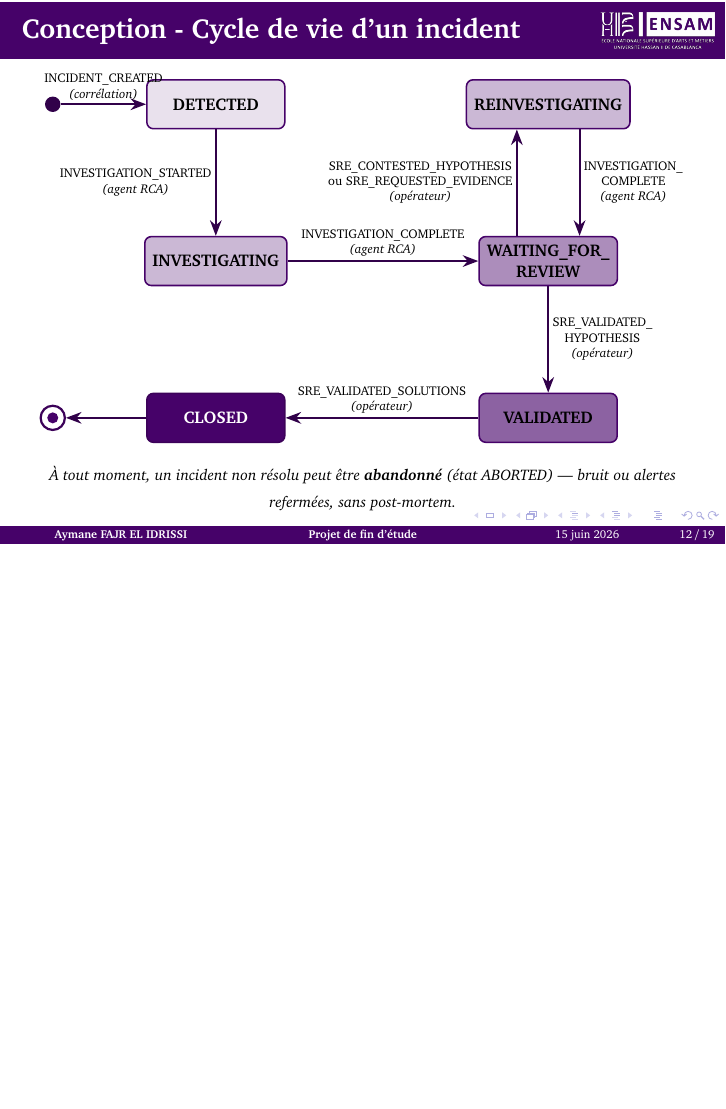
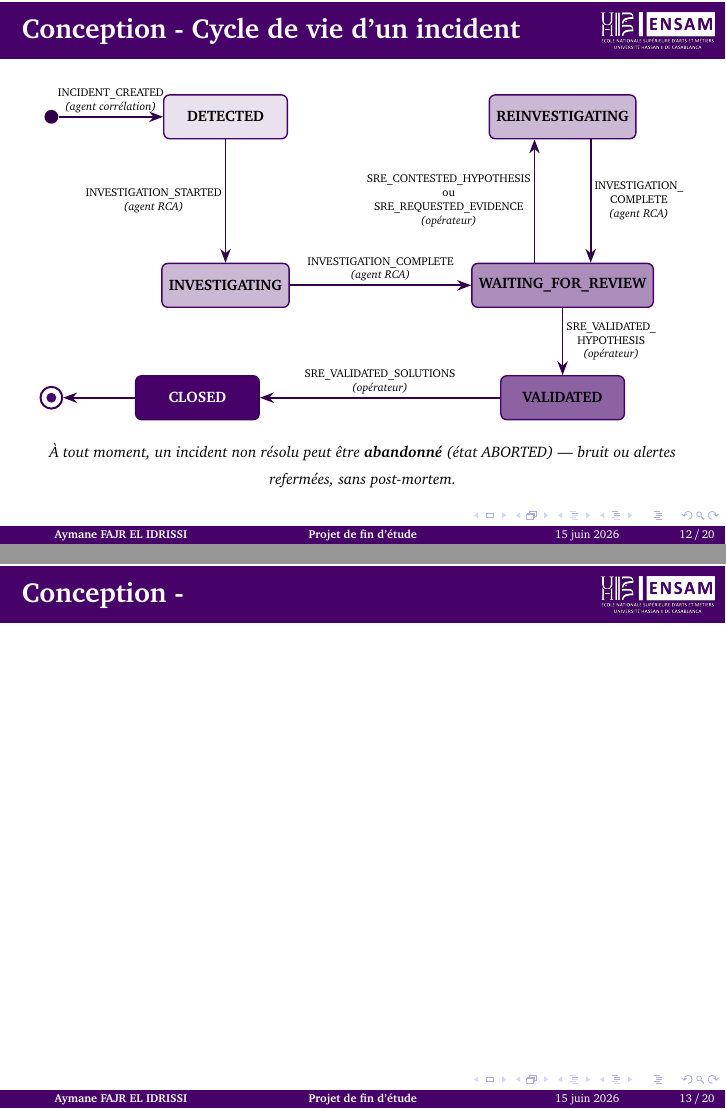
Before and after one commit to AymaneAFE/presentation_pfe_2026, LaTeX slides (main.tex): page 12 of 19 before the commit and pages 12 and 13 of 20 after it, the two joined at a grey line, the shorter picture padded with empty space. Compiled offline with pdfLaTeX.

Commit message:
Updates from Overleaf

```diff
--- a/main.tex
+++ b/main.tex
@@ -126,18 +126,18 @@
   arr/.style={->, line width=0.9pt, draw=beamer_color!70!black},
 ]
 % colonnes x = 0 / 5.3 ; lignes y = 0 / -2.5 / -5.0
-\node[st, fill=beamer_color!12] (det) at (0,0)      {DETECTED};
-\node[st, fill=beamer_color!28] (rei) at (5.3,0)    {REINVESTIGATING};
-\node[st, fill=beamer_color!28] (inv) at (0,-2.5)   {INVESTIGATING};
-\node[st, fill=beamer_color!45] (wfr) at (5.3,-2.5) {WAITING\_FOR\_\\REVIEW};
-\node[st, fill=beamer_color!62] (val) at (5.3,-5.0) {VALIDATED};
+\node[st, fill=beamer_color!12] (det) at (0.5,0)      {DETECTED};
+\node[st, fill=beamer_color!28] (rei) at (6.5,0)    {REINVESTIGATING};
+\node[st, fill=beamer_color!28] (inv) at (0.5,-3)   {INVESTIGATING};
+\node[st, fill=beamer_color!45] (wfr) at (6.5,-3) {WAITING\_FOR\_REVIEW};
+\node[st, fill=beamer_color!62] (val) at (6.5,-5.0) {VALIDATED};
 \node[term]                     (clo) at (0,-5.0)   {CLOSED};
 % entrée / sortie
 \node[circle, fill=beamer_color!70!black, minimum size=7pt, inner sep=0pt] (ini) at (-2.6,0) {};
 \node[circle, draw=beamer_color!85!black, line width=1pt, minimum size=11pt, inner sep=0pt] (fin) at (-2.6,-5.0) {};
 \node[circle, fill=beamer_color, minimum size=5pt, inner sep=0pt] at (-2.6,-5.0) {};
 % --- descente + chemin nominal ---
-\draw[arr] (ini) -- (det) node[lbl,midway,above]{INCIDENT\_CREATED\\\itshape(corrélation)};
+\draw[arr] (ini) -- (det) node[lbl,midway,above]{INCIDENT\_CREATED\\\itshape(agent corrélation)};
 \draw[arr] (det) -- (inv) node[lbl,midway,left]{INVESTIGATION\_STARTED\\\itshape(agent RCA)};
 \draw[arr] (inv) -- (wfr) node[lbl,midway,above]{INVESTIGATION\_COMPLETE\\\itshape(agent RCA)};
 \draw[arr] (wfr) -- (val) node[lbl,midway,right]{SRE\_VALIDATED\_\\HYPOTHESIS\\\itshape(opérateur)};
@@ -146,7 +146,7 @@
 \draw[arr] (clo) -- (fin);
 % --- boucle de ré-investigation (WAITING_FOR_REVIEW <-> REINVESTIGATING) ---
 \draw[arr] ([xshift=-5mm]wfr.north) -- ([xshift=-5mm]rei.south)
-      node[lbl,midway,left]{SRE\_CONTESTED\_HYPOTHESIS\\ou SRE\_REQUESTED\_EVIDENCE\\\itshape(opérateur)};
+      node[lbl,midway,left]{SRE\_CONTESTED\_HYPOTHESIS\\ou\\ SRE\_REQUESTED\_EVIDENCE\\\itshape(opérateur)};
 \draw[arr] ([xshift=5mm]rei.south) -- ([xshift=5mm]wfr.north)
       node[lbl,midway,right]{INVESTIGATION\_\\COMPLETE\\\itshape(agent RCA)};
 \end{tikzpicture}%
@@ -156,6 +156,10 @@
 {\scriptsize\itshape À tout moment, un incident non résolu peut être \textbf{abandonné} (état ABORTED) — bruit ou alertes refermées, sans post-mortem.}
 \end{frame}
 
+
+\begin{frame}{Conception - }
+    % TODO : technologies, agents, intégration, captures de la plateforme
+\end{frame}
 
 \section{Réalisation}
 
```
